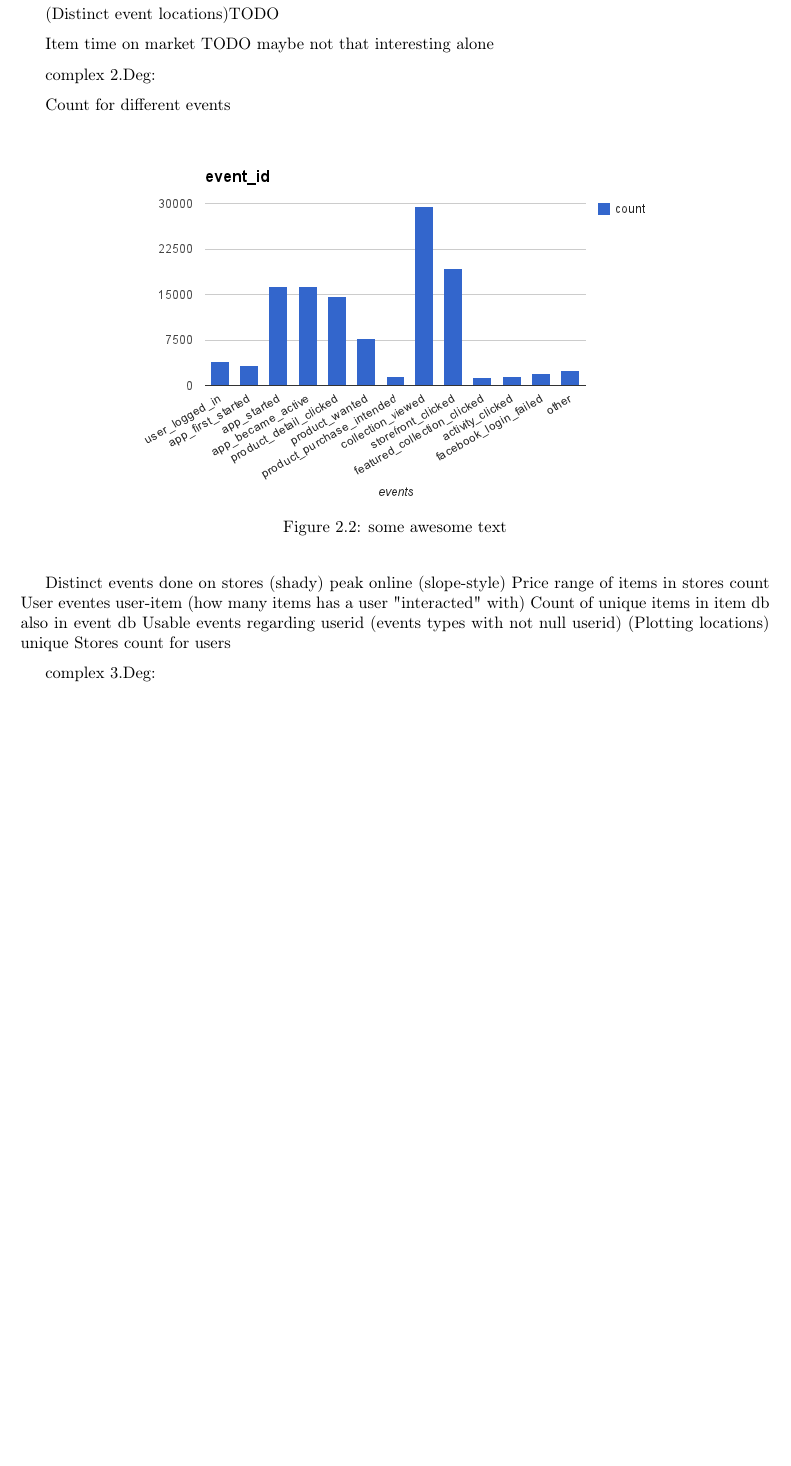
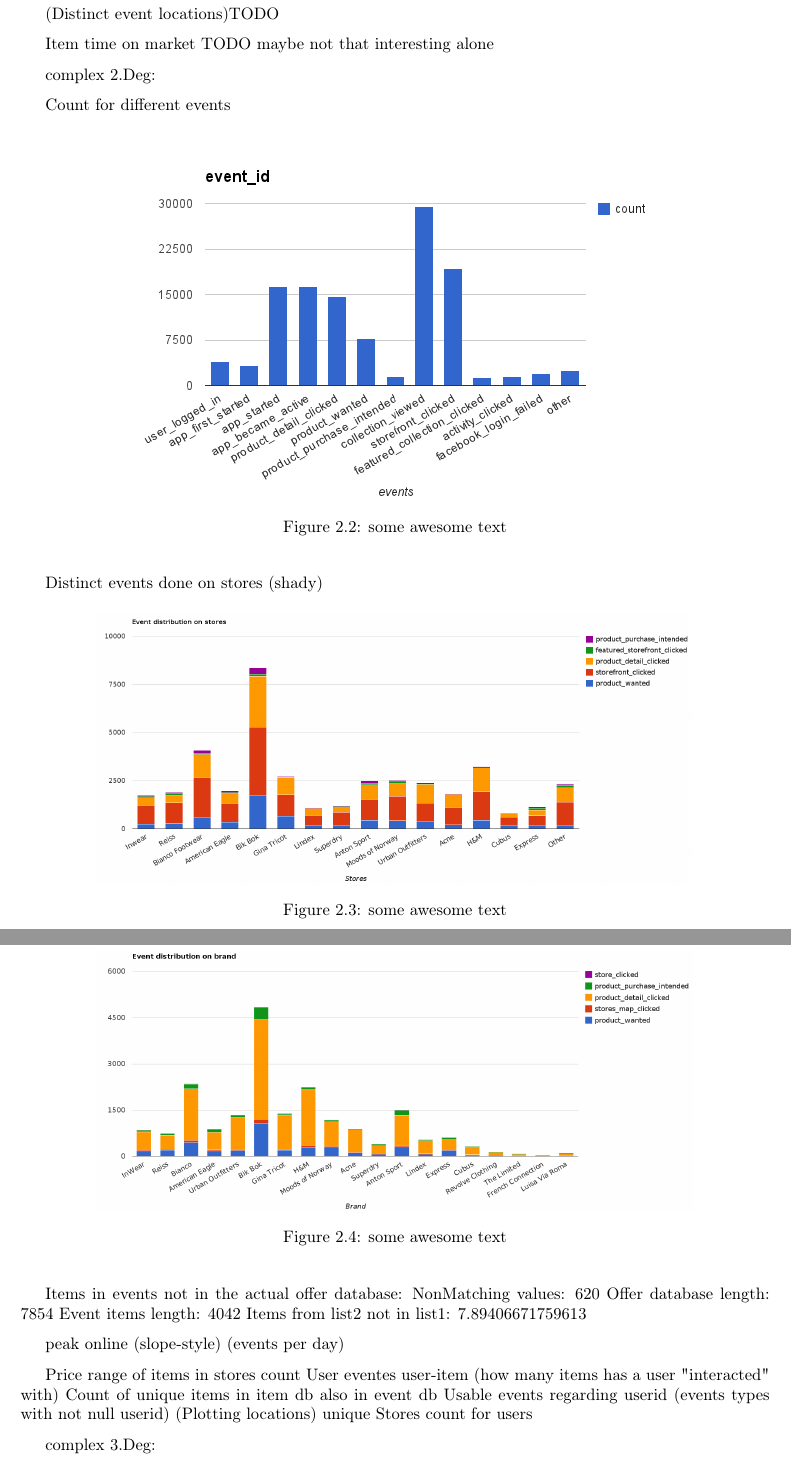
Before and after one commit to mcmhav/muchBazar, a LaTeX thesis (src/report.tex, which reads src/chapter/02-prestudy.tex): part of page 16 of 34 before the commit and two parts of pages 16 and 17 of 34 after it, the two joined at a grey line, cut so that both start at the same text, the shorter picture padded with empty space. Compiled offline with pdfLaTeX.

Commit message:
evnent distributions

```diff
--- a/src/chapter/02-prestudy.tex
+++ b/src/chapter/02-prestudy.tex
@@ -421,7 +421,34 @@ Thoughts on graphs (some of these will be in the appendix/removed, placed here f
 \end{figure}
 
         Distinct events done on stores (shady)
-        peak online (slope-style)
+
+\begin{figure}[H]
+    \includegraphics[width=5in]{image/event_distr.png}
+    \centering
+    \caption[Distribution of events on storefronts]{some awesome text}
+    \label{figure:ratingdistr}
+\end{figure}
+
+\begin{figure}[H]
+    \includegraphics[width=5in]{image/brand_distr.png}
+    \centering
+    \caption[Distribution of events on brands]{some awesome text}
+    \label{figure:ratingdistr}
+\end{figure}
+
+
+        Items in events not in the actual offer database:
+        NonMatching values:             620
+        Offer database length:          7854
+        Event items length:             4042
+        Items from list2 not in list1:  7.89406671759613
+
+
+        peak online (slope-style) (events per day)
+
+
+
+
         Price range of items in stores
         count User eventes
         user-item (how many items has a user "interacted" with)
```
Also changed, not shown: src/image/brand_distr.png (added), src/image/event_distr.png (added), src/chapter/02-prestudy.tex (3 more changed lines).
